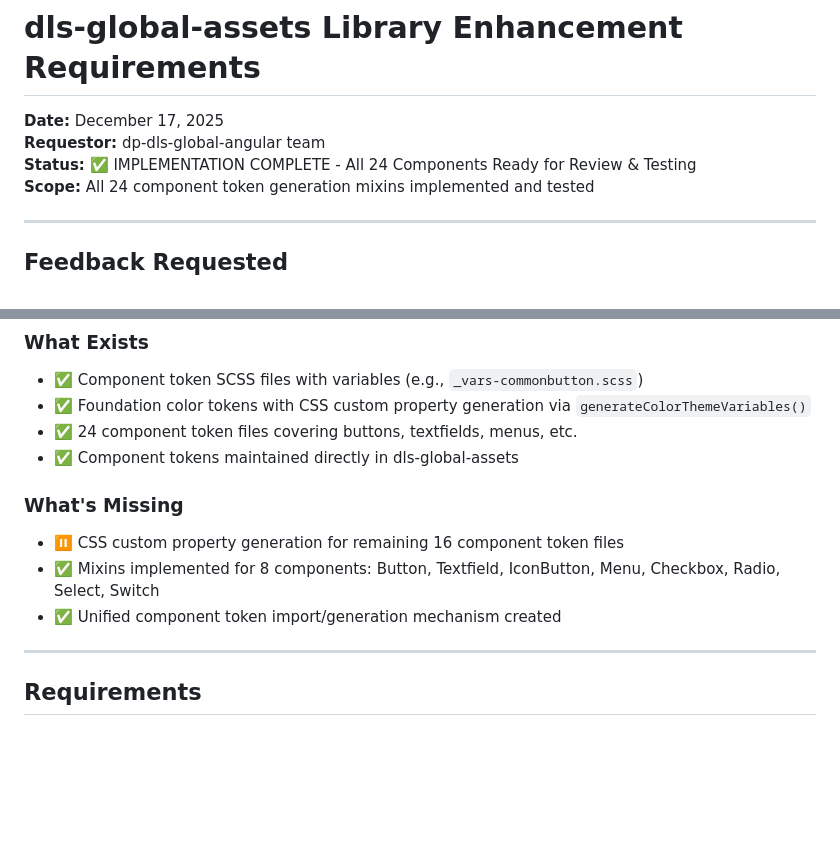
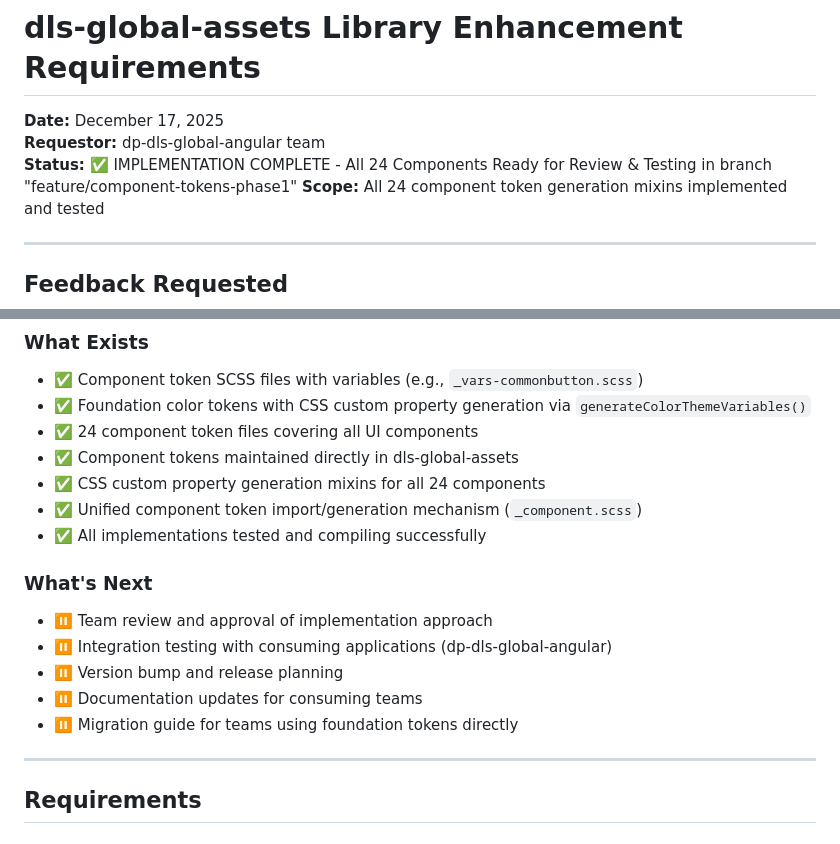
Before and after one commit to Kellieisme/dp-dls-global-assets, a Markdown page: COMPONENT_TOKENS_REQUIREMENTS.md, 2 parts joined by grey strips. Rendered like a GitHub page; blank space fills up the shorter version.

Commit message:
feature/component-tokens-phase1 complete

```diff
--- a/COMPONENT_TOKENS_REQUIREMENTS.md
+++ b/COMPONENT_TOKENS_REQUIREMENTS.md
@@ -2,7 +2,7 @@
 
 **Date:** December 17, 2025
 **Requestor:** dp-dls-global-angular team
-**Status:** ✅ IMPLEMENTATION COMPLETE - All 24 Components Ready for Review & Testing
+**Status:** ✅ IMPLEMENTATION COMPLETE - All 24 Components Ready for Review & Testing in branch "feature/component-tokens-phase1"
 **Scope:** All 24 component token generation mixins implemented and tested
 
 ---
@@ -73,13 +73,18 @@ This document outlines the requirements for enhancing the `@jeppesen-foreflight/
 ### What Exists
 - ✅ Component token SCSS files with variables (e.g., `_vars-commonbutton.scss`)
 - ✅ Foundation color tokens with CSS custom property generation via `generateColorThemeVariables()`
-- ✅ 24 component token files covering buttons, textfields, menus, etc.
+- ✅ 24 component token files covering all UI components
 - ✅ Component tokens maintained directly in dls-global-assets
+- ✅ CSS custom property generation mixins for all 24 components
+- ✅ Unified component token import/generation mechanism (`_component.scss`)
+- ✅ All implementations tested and compiling successfully
 
-### What's Missing
-- ⏸️ CSS custom property generation for remaining 16 component token files
-- ✅ Mixins implemented for 8 components: Button, Textfield, IconButton, Menu, Checkbox, Radio, Select, Switch
-- ✅ Unified component token import/generation mechanism created
+### What's Next
+- ⏸️ Team review and approval of implementation approach
+- ⏸️ Integration testing with consuming applications (dp-dls-global-angular)
+- ⏸️ Version bump and release planning
+- ⏸️ Documentation updates for consuming teams
+- ⏸️ Migration guide for teams using foundation tokens directly
 
 ---
 
```
